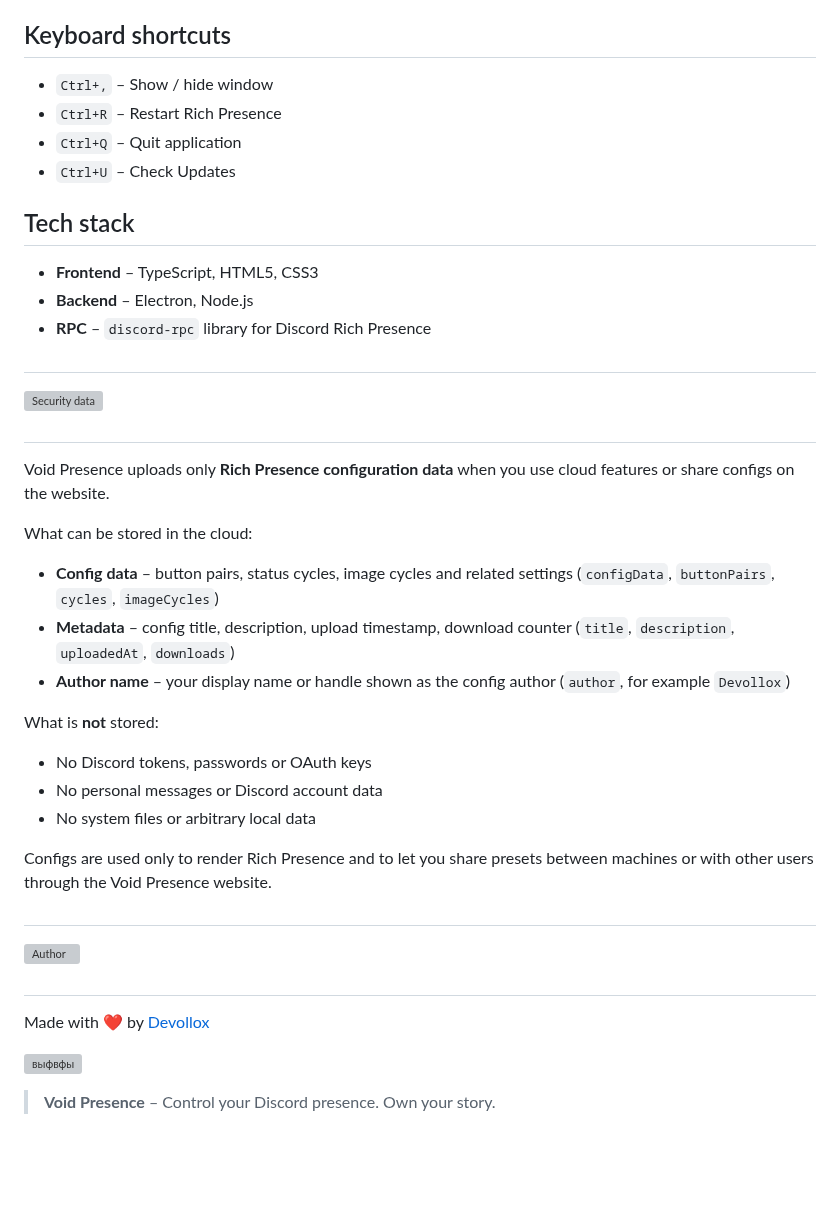
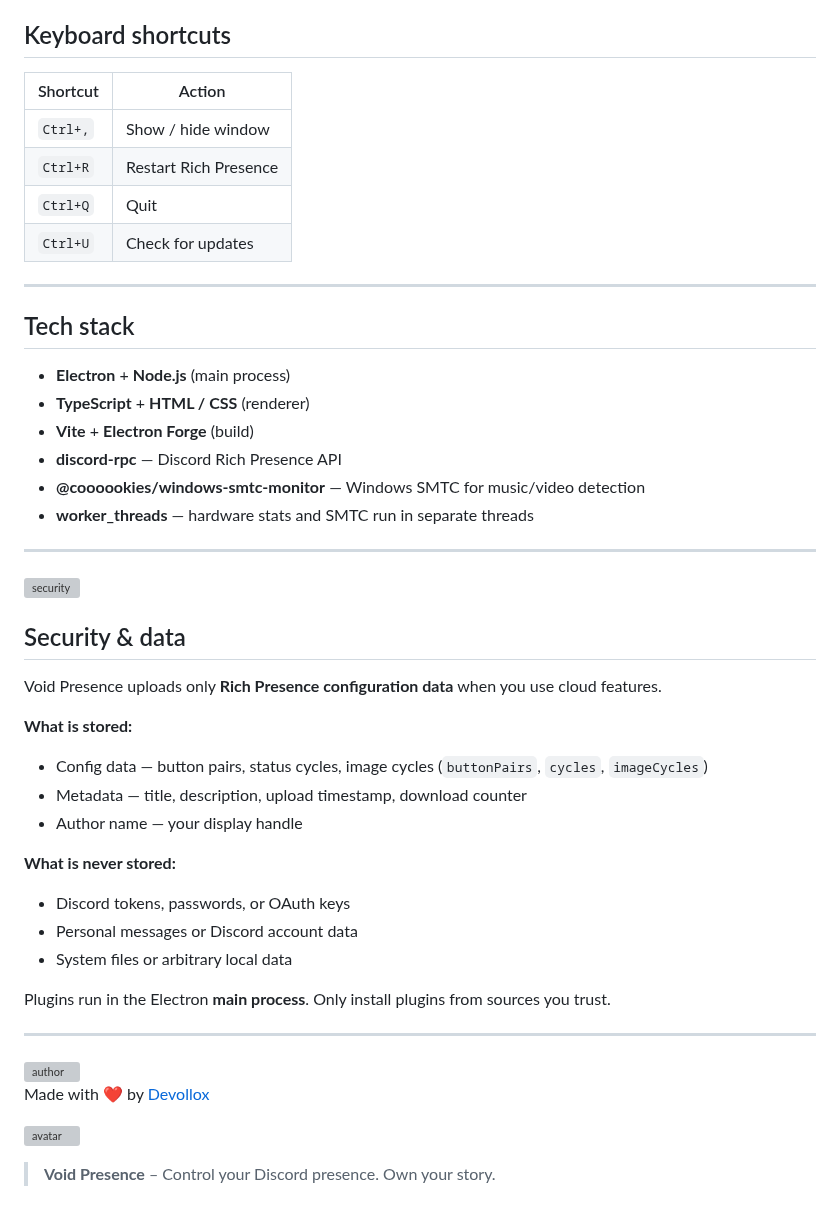
Before and after one commit to Devollox/void-presence, a Markdown page: README.md, the part around one of its changes. Drawn GitHub-style; blank space fills up the shorter version; grey boxes are pictures that could not be loaded.

```diff
--- a/README.md
+++ b/README.md
@@ -142,49 +102,52 @@ You can **browse, search, and download community configs here**:
 
 ## Keyboard shortcuts
 
-- `Ctrl+,` – Show / hide window
-- `Ctrl+R` – Restart Rich Presence
-- `Ctrl+Q` – Quit application
-- `Ctrl+U` – Check Updates
+| Shortcut | Action |
+|---|---|
+| `Ctrl+,` | Show / hide window |
+| `Ctrl+R` | Restart Rich Presence |
+| `Ctrl+Q` | Quit |
+| `Ctrl+U` | Check for updates |
+
+---
 
 ## Tech stack
 
-- **Frontend** – TypeScript, HTML5, CSS3
-- **Backend** – Electron, Node.js
-- **RPC** – `discord-rpc` library for Discord Rich Presence
+- **Electron** + **Node.js** (main process)
+- **TypeScript** + **HTML / CSS** (renderer)
+- **Vite** + **Electron Forge** (build)
+- **discord-rpc** — Discord Rich Presence API
+- **@coooookies/windows-smtc-monitor** — Windows SMTC for music/video detection
+- **worker_threads** — hardware stats and SMTC run in separate threads
 
-##
+---
 
-<img width="3844" height="302" alt="Security   data" src="https://github.com/user-attachments/assets/3d30ecf9-8487-4caf-a281-db079659dea2" />
+<img width="3844" height="302" alt="security" src="https://github.com/user-attachments/assets/3d30ecf9-8487-4caf-a281-db079659dea2" />
 
-##
+## Security & data
 
-Void Presence uploads only **Rich Presence configuration data** when you use cloud features or share configs on the website.
+Void Presence uploads only **Rich Presence configuration data** when you use cloud features.
 
-What can be stored in the cloud:
+**What is stored:**
+- Config data — button pairs, status cycles, image cycles (`buttonPairs`, `cycles`, `imageCycles`)
+- Metadata — title, description, upload timestamp, download counter
+- Author name — your display handle
 
-- **Config data** – button pairs, status cycles, image cycles and related settings (`configData`, `buttonPairs`, `cycles`, `imageCycles`)
-- **Metadata** – config title, description, upload timestamp, download counter (`title`, `description`, `uploadedAt`, `downloads`)
-- **Author name** – your display name or handle shown as the config author (`author`, for example `Devollox`)
+**What is never stored:**
+- Discord tokens, passwords, or OAuth keys
+- Personal messages or Discord account data
+- System files or arbitrary local data
 
-What is **not** stored:
+Plugins run in the Electron **main process**. Only install plugins from sources you trust.
 
-- No Discord tokens, passwords or OAuth keys
-- No personal messages or Discord account data
-- No system files or arbitrary local data
+---
 
-Configs are used only to render Rich Presence and to let you share presets between machines or with other users through the Void Presence website.
-
-##
-
-<img width="3844" height="302" alt="Author" src="https://github.com/user-attachments/assets/ac80d92e-eb98-4f3e-85ab-bf354e3b11ea" />
-
-##
+<img width="3844" height="302" alt="author" src="https://github.com/user-attachments/assets/ac80d92e-eb98-4f3e-85ab-bf354e3b11ea" />
 
 Made with ❤️ by [Devollox](https://github.com/Devollox)
 
 <p align="left">
-  <img width="128" height="128" alt="выфвфы" src="https://github.com/user-attachments/assets/32b65183-a39c-4871-bb37-5fbe01ecaade" />
+  <img width="128" height="128" alt="avatar" src="https://github.com/user-attachments/assets/32b65183-a39c-4871-bb37-5fbe01ecaade" />
 </p>
 
 > **Void Presence** – Control your Discord presence. Own your story.
```
Also changed, not shown: other parts of README.md (+67 -107 lines).
